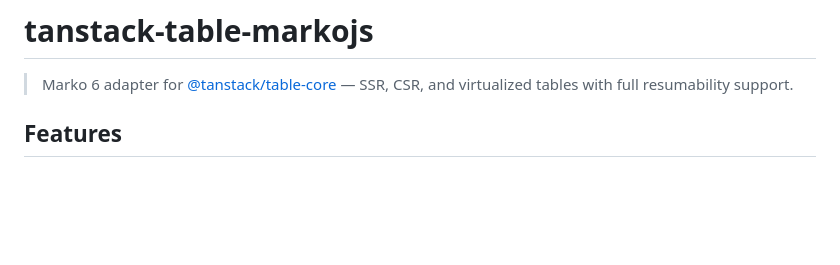
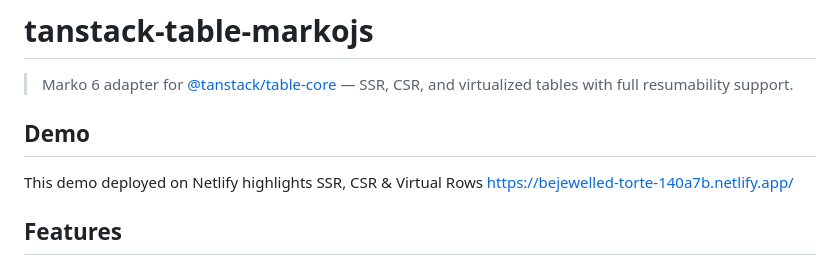
Before and after one commit to defunkt-dev/tanstack-table-markojs, a Markdown page: README.md, the part around the change. Drawn GitHub-style; blank space fills up the shorter version.

```diff
--- a/README.md
+++ b/README.md
@@ -9,6 +9,10 @@
 # tanstack-table-markojs
 
 > Marko 6 adapter for [@tanstack/table-core](https://tanstack.com/table) — SSR, CSR, and virtualized tables with full resumability support.
+
+## Demo
+This demo deployed on Netlify highlights SSR, CSR & Virtual Rows
+https://bejewelled-torte-140a7b.netlify.app/
 
 ## Features
 
```
